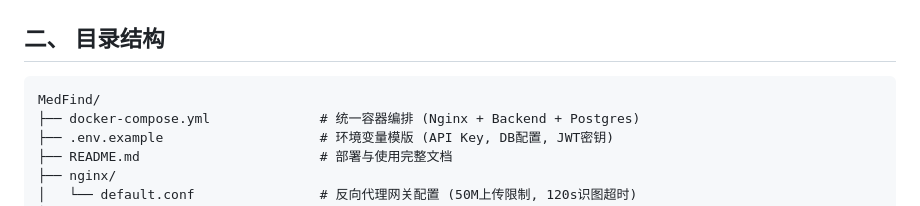
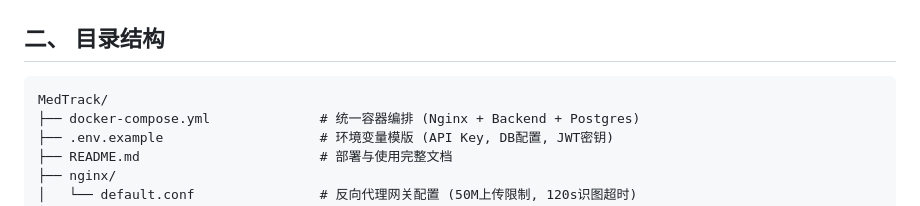
Before and after one commit to befantasy/MedTrack, a Markdown page: README.md, the part around the change. GitHub-like rendering.

Commit message:
docs: update directory structure name to MedTrack in README

````diff
--- a/README.md
+++ b/README.md
@@ -35,7 +35,7 @@
 ## 二、 目录结构
 
 ```
-MedFind/
+MedTrack/
 ├── docker-compose.yml              # 统一容器编排 (Nginx + Backend + Postgres)
 ├── .env.example                    # 环境变量模版 (API Key, DB配置, JWT密钥)
 ├── README.md                       # 部署与使用完整文档
````
